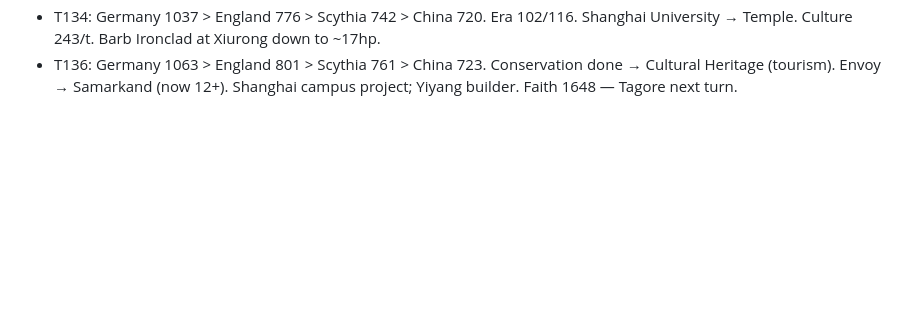
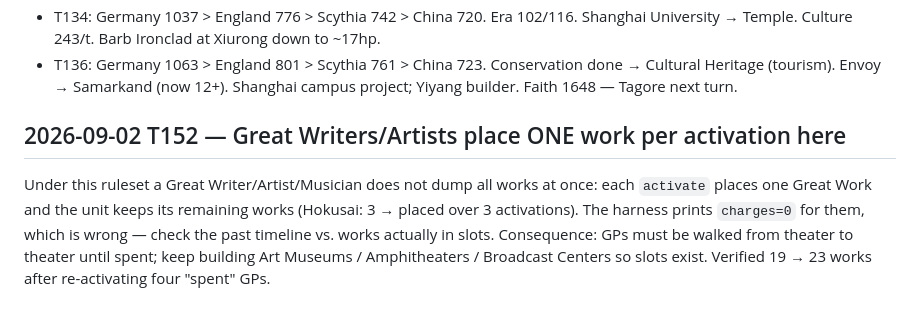
Before and after one commit to DanielleFong/civilization.sh, a Markdown page: knowledge/incidents.md, the part around the change. GitHub-like rendering; blank space fills up the shorter version.

Commit message:
update knowledge/incidents.md (4K HLS stream, watchdog, GP lessons)

```diff
--- a/knowledge/incidents.md
+++ b/knowledge/incidents.md
@@ -39,3 +39,6 @@ Since T19 takeover: 2 → 11 cities, 5 → 75 pop, score 31 → 457. Lost: 1 bui
 - Government change wiped all city queues (known cost) — re-setting every city now. Communism: +production, 8 policy slots.
 - T134: Germany 1037 > England 776 > Scythia 742 > China 720. Era 102/116. Shanghai University → Temple. Culture 243/t. Barb Ironclad at Xiurong down to ~17hp.
 - T136: Germany 1063 > England 801 > Scythia 761 > China 723. Conservation done → Cultural Heritage (tourism). Envoy → Samarkand (now 12+). Shanghai campus project; Yiyang builder. Faith 1648 — Tagore next turn.
+
+## 2026-09-02 T152 — Great Writers/Artists place ONE work per activation here
+Under this ruleset a Great Writer/Artist/Musician does not dump all works at once: each `activate` places one Great Work and the unit keeps its remaining works (Hokusai: 3 → placed over 3 activations). The harness prints `charges=0` for them, which is wrong — check the past timeline vs. works actually in slots. Consequence: GPs must be walked from theater to theater until spent; keep building Art Museums / Amphitheaters / Broadcast Centers so slots exist. Verified 19 → 23 works after re-activating four "spent" GPs.
```
